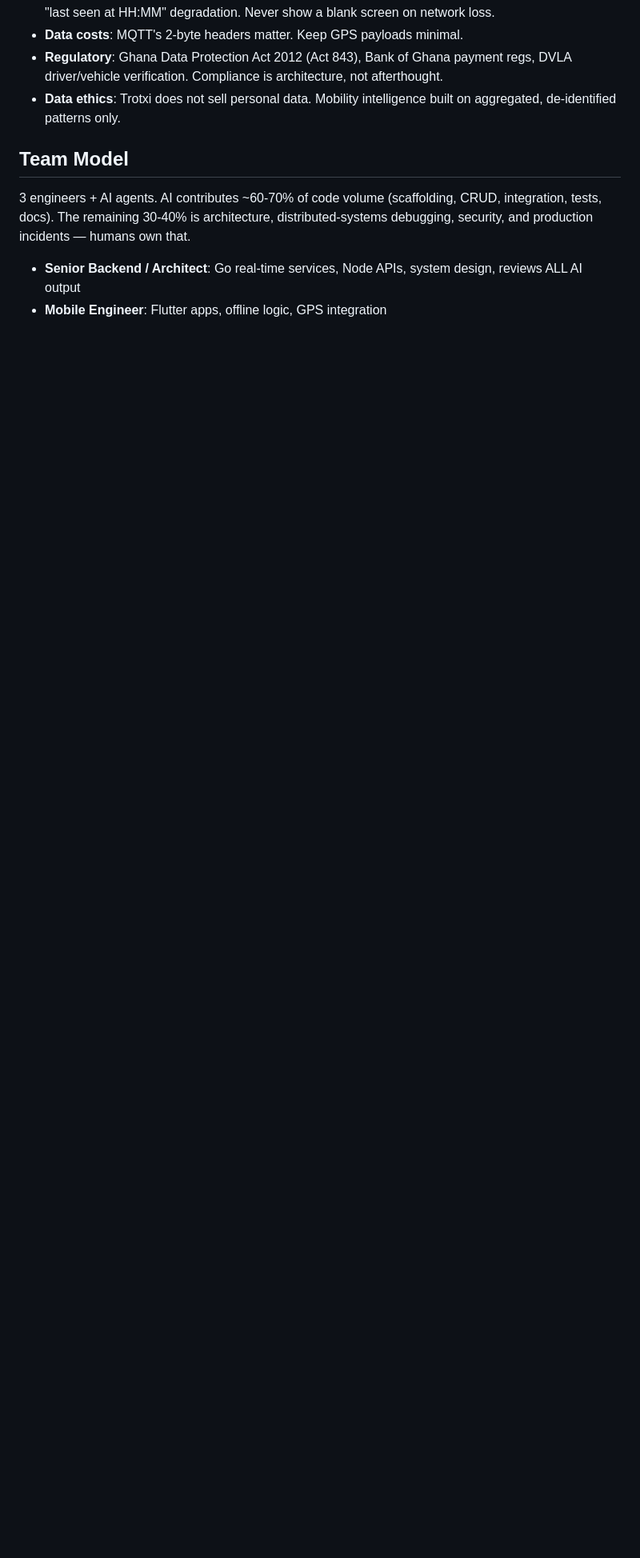
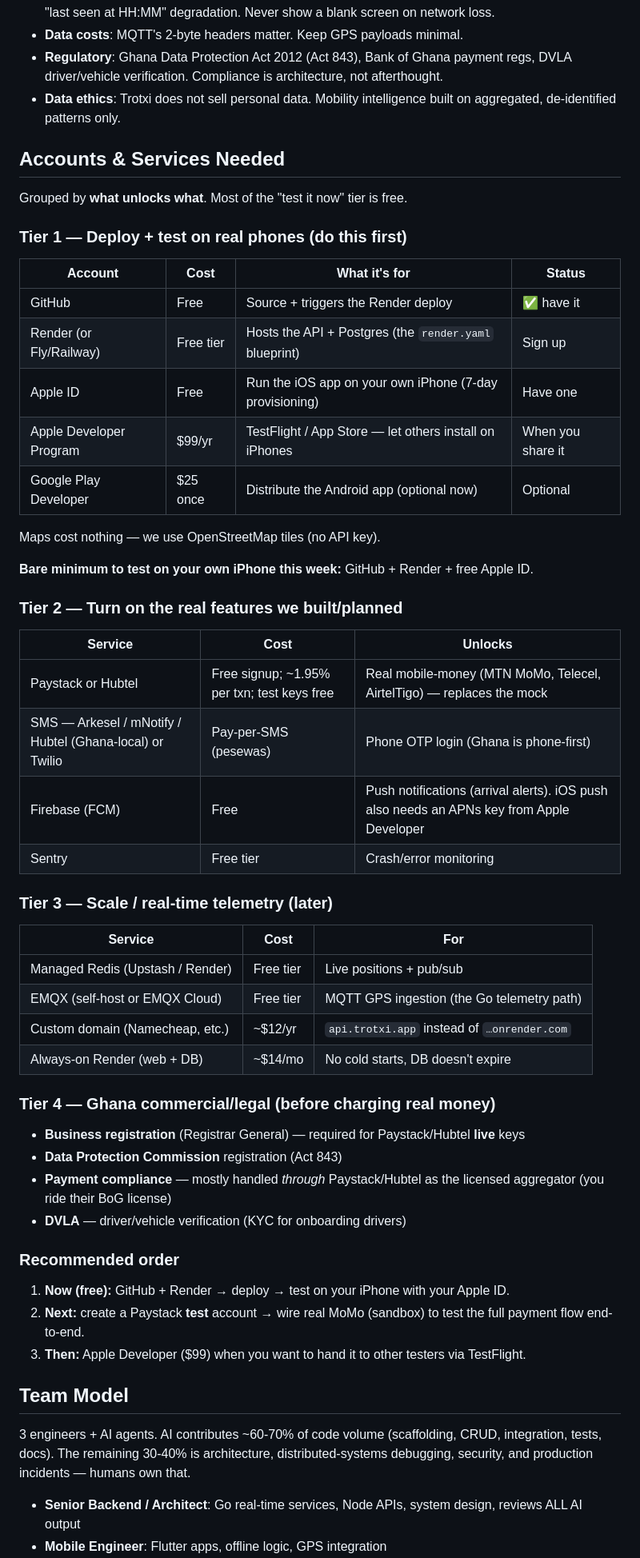
Before and after one commit to godfredAwuku/Trotxi, a Markdown page: CLAUDE.md, the part around the change. Shown at 80% size. GitHub-like rendering; blank space fills up the shorter version.

Commit message:
docs: add Accounts & Services Needed section to CLAUDE.md
Tiered breakdown of accounts/services (deploy & test → real features →
scale/telemetry → Ghana legal) with costs and recommended order.

```diff
--- a/CLAUDE.md
+++ b/CLAUDE.md
@@ -176,6 +176,50 @@ trotxi/
 - **Regulatory**: Ghana Data Protection Act 2012 (Act 843), Bank of Ghana payment regs, DVLA driver/vehicle verification. Compliance is architecture, not afterthought.
 - **Data ethics**: Trotxi does not sell personal data. Mobility intelligence built on aggregated, de-identified patterns only.
 
+## Accounts & Services Needed
+
+Grouped by **what unlocks what**. Most of the "test it now" tier is free.
+
+### Tier 1 — Deploy + test on real phones (do this first)
+| Account | Cost | What it's for | Status |
+|---|---|---|---|
+| GitHub | Free | Source + triggers the Render deploy | ✅ have it |
+| Render (or Fly/Railway) | Free tier | Hosts the API + Postgres (the `render.yaml` blueprint) | Sign up |
+| Apple ID | Free | Run the iOS app on your own iPhone (7-day provisioning) | Have one |
+| Apple Developer Program | $99/yr | TestFlight / App Store — let others install on iPhones | When you share it |
+| Google Play Developer | $25 once | Distribute the Android app (optional now) | Optional |
+
+Maps cost nothing — we use OpenStreetMap tiles (no API key).
+
+**Bare minimum to test on your own iPhone this week:** GitHub + Render + free Apple ID.
+
+### Tier 2 — Turn on the real features we built/planned
+| Service | Cost | Unlocks |
+|---|---|---|
+| Paystack or Hubtel | Free signup; ~1.95% per txn; test keys free | Real mobile-money (MTN MoMo, Telecel, AirtelTigo) — replaces the mock |
+| SMS — Arkesel / mNotify / Hubtel (Ghana-local) or Twilio | Pay-per-SMS (pesewas) | Phone OTP login (Ghana is phone-first) |
+| Firebase (FCM) | Free | Push notifications (arrival alerts). iOS push also needs an APNs key from Apple Developer |
+| Sentry | Free tier | Crash/error monitoring |
+
+### Tier 3 — Scale / real-time telemetry (later)
+| Service | Cost | For |
+|---|---|---|
+| Managed Redis (Upstash / Render) | Free tier | Live positions + pub/sub |
+| EMQX (self-host or EMQX Cloud) | Free tier | MQTT GPS ingestion (the Go telemetry path) |
+| Custom domain (Namecheap, etc.) | ~$12/yr | `api.trotxi.app` instead of `…onrender.com` |
+| Always-on Render (web + DB) | ~$14/mo | No cold starts, DB doesn't expire |
+
+### Tier 4 — Ghana commercial/legal (before charging real money)
+- **Business registration** (Registrar General) — required for Paystack/Hubtel **live** keys
+- **Data Protection Commission** registration (Act 843)
+- **Payment compliance** — mostly handled *through* Paystack/Hubtel as the licensed aggregator (you ride their BoG license)
+- **DVLA** — driver/vehicle verification (KYC for onboarding drivers)
+
+### Recommended order
+1. **Now (free):** GitHub + Render → deploy → test on your iPhone with your Apple ID.
+2. **Next:** create a Paystack **test** account → wire real MoMo (sandbox) to test the full payment flow end-to-end.
+3. **Then:** Apple Developer ($99) when you want to hand it to other testers via TestFlight.
+
 ## Team Model
 
 3 engineers + AI agents. AI contributes ~60-70% of code volume (scaffolding, CRUD, integration, tests, docs). The remaining 30-40% is architecture, distributed-systems debugging, security, and production incidents — humans own that.
```
